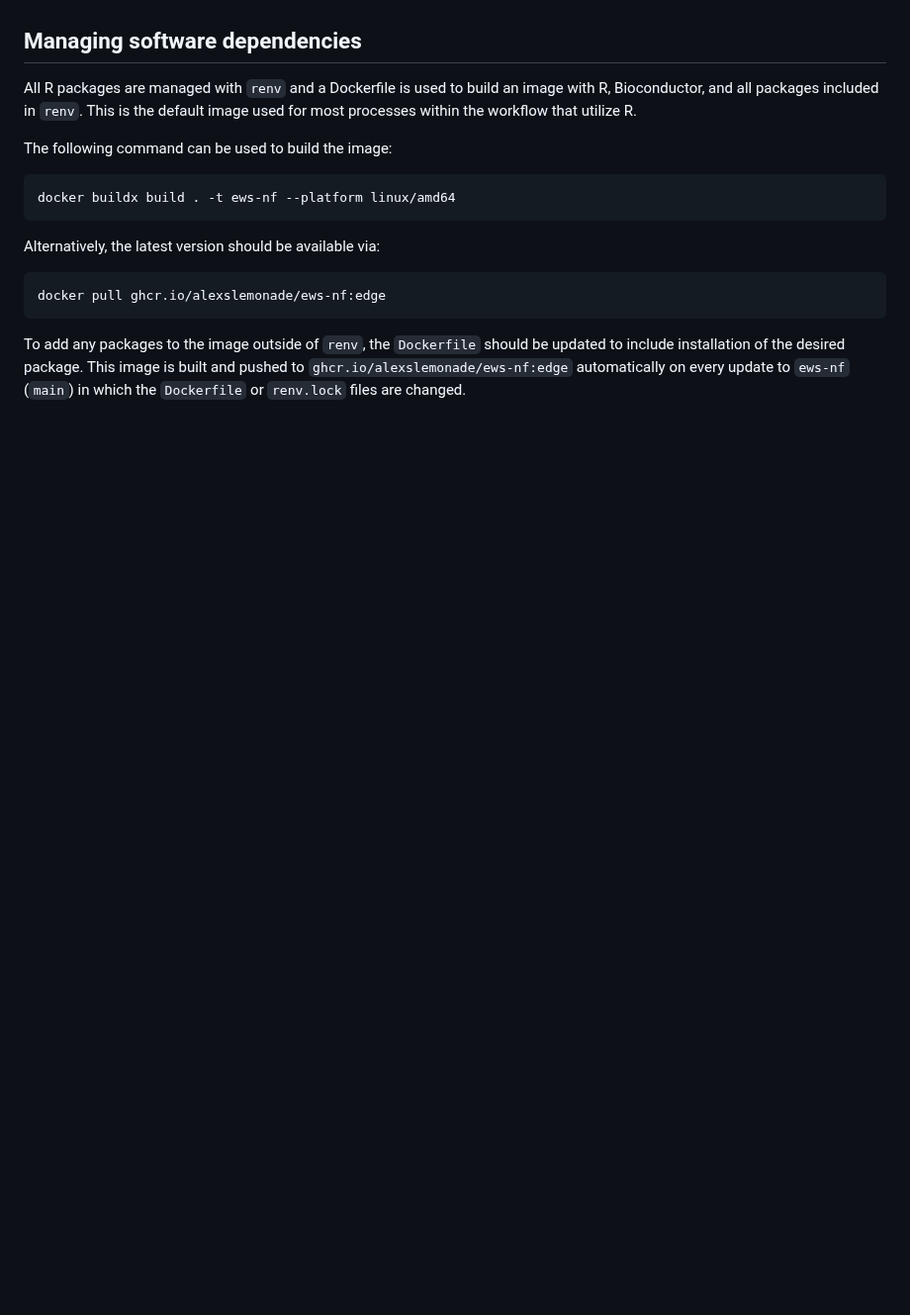
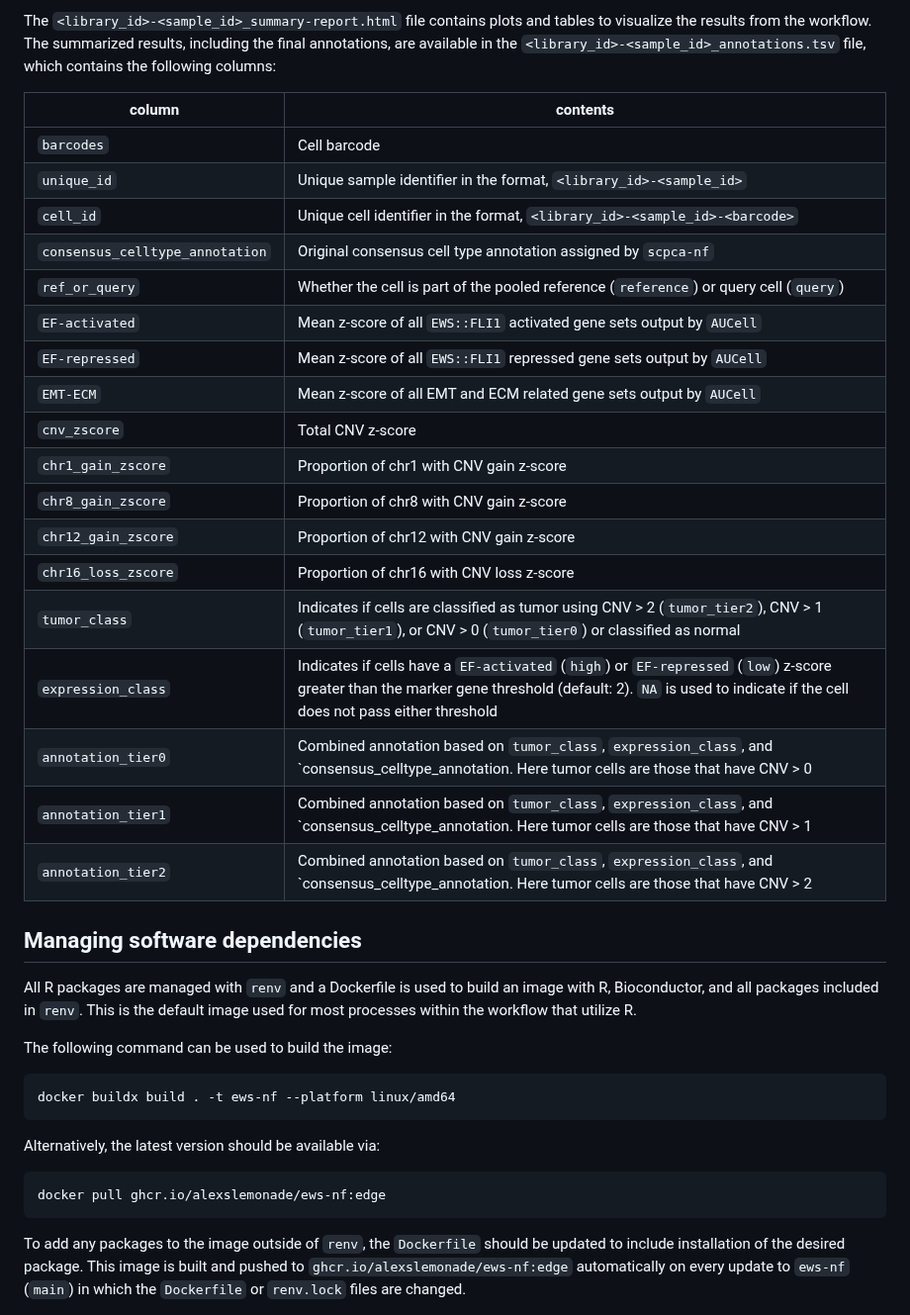
Before and after one commit to AlexsLemonade/ews-nf, a Markdown page: README.md, the part around one of its changes. Shown at 99% size. GitHub-like rendering; blank space fills up the shorter version.

```diff
--- a/README.md
+++ b/README.md
@@ -222,3 +248,27 @@ TBD
+The `<library_id>-<sample_id>_summary-report.html` file contains plots and tables to visualize the results from the workflow.
+The summarized results, including the final annotations, are available in the `<library_id>-<sample_id>_annotations.tsv` file, which contains the following columns:
+
+| column | contents |
+| ------ | -------- |
+| `barcodes` | Cell barcode |
+| `unique_id` | Unique sample identifier in the format, `<library_id>-<sample_id>` |
+| `cell_id` | Unique cell identifier in the format, `<library_id>-<sample_id>-<barcode>` |
+| `consensus_celltype_annotation` | Original consensus cell type annotation assigned by `scpca-nf` |
+| `ref_or_query` | Whether the cell is part of the pooled reference (`reference`) or query cell (`query`) |
+| `EF-activated` | Mean z-score of all `EWS::FLI1` activated gene sets output by `AUCell` |
+| `EF-repressed` | Mean z-score of all `EWS::FLI1` repressed gene sets output by `AUCell` |
+| `EMT-ECM` | Mean z-score of all EMT and ECM related gene sets output by `AUCell` |
+| `cnv_zscore` | Total CNV z-score |
+| `chr1_gain_zscore` | Proportion of chr1 with CNV gain z-score |
+| `chr8_gain_zscore` | Proportion of chr8 with CNV gain z-score |
+| `chr12_gain_zscore` | Proportion of chr12 with CNV gain z-score |
+| `chr16_loss_zscore` | Proportion of chr16 with CNV loss z-score |
+| `tumor_class` | Indicates if cells are classified as tumor using CNV > 2 (`tumor_tier2`), CNV > 1 (`tumor_tier1`), or CNV > 0 (`tumor_tier0`) or classified as normal |
+| `expression_class` | Indicates if cells have a `EF-activated` (`high`) or `EF-repressed` (`low`) z-score greater than the marker gene threshold (default: 2). `NA` is used to indicate if the cell does not pass either threshold |
+| `annotation_tier0` | Combined annotation based on `tumor_class`, `expression_class`, and `consensus_celltype_annotation. Here tumor cells are those that have CNV > 0 |
+| `annotation_tier1` | Combined annotation based on `tumor_class`, `expression_class`, and `consensus_celltype_annotation. Here tumor cells are those that have CNV > 1 |
+| `annotation_tier2` | Combined annotation based on `tumor_class`, `expression_class`, and `consensus_celltype_annotation. Here tumor cells are those that have CNV > 2 |
+
 
 ## Managing software dependencies
 
```
Also changed, not shown: other parts of README.md (+28 -2 lines).
